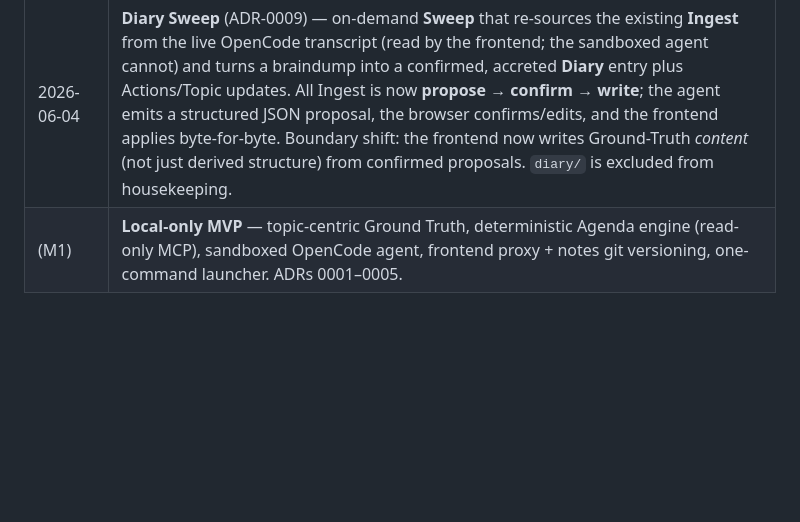
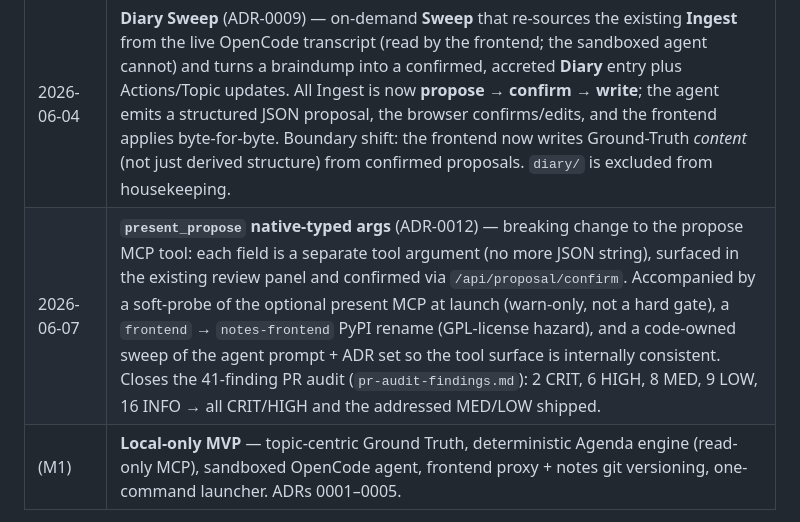
Before and after one commit to sfo2001/agentic-pa, a Markdown page: ROADMAP.md, the part around the change. GitHub-like rendering; blank space fills up the shorter version.

Commit message:
docs(roadmap): record the present_propose fix series in the changelog
Adds a row to the 'Already shipped' table for 2026-06-07 covering the
'present_propose native-typed args' breaking change (ADR-0012) and the
soft-probe / notes-frontend rename / prompt + ADR sweep that
accompanied it. The summary line notes the 41-finding PR audit was
fully closed (all CRIT + HIGH shipped; the addressed MED/LOW shipped).

Refs: pr-audit-findings.md agent-3 polish A13.

Co-Authored-By: Claude Opus 4.8 <noreply@anthropic.com>

```diff
--- a/ROADMAP.md
+++ b/ROADMAP.md
@@ -40,6 +40,7 @@ capability is worth adding.
 | 2026-05-31 | **lwt-wiki integration** (ADR-0007) — document **ingest** with traceability frontmatter, **`notes_search`** (BM25 over the Ground Truth), frontend-push **lint**, and a **code-owned `index.md`**, as a conventions layer over the existing topic/meeting/task model. The read-only Agenda server broadened into the **Ground Truth service**. |
 | 2026-05-31 | **Presentation pane** (ADR-0006) — a `present_present(path)` MCP signal renders a workspace Artifact read-only beside the conversation, server-side sanitized. |
 | 2026-06-04 | **Diary Sweep** (ADR-0009) — on-demand **Sweep** that re-sources the existing **Ingest** from the live OpenCode transcript (read by the frontend; the sandboxed agent cannot) and turns a braindump into a confirmed, accreted **Diary** entry plus Actions/Topic updates. All Ingest is now **propose → confirm → write**; the agent emits a structured JSON proposal, the browser confirms/edits, and the frontend applies byte-for-byte. Boundary shift: the frontend now writes Ground-Truth *content* (not just derived structure) from confirmed proposals. `diary/` is excluded from housekeeping. |
+| 2026-06-07 | **`present_propose` native-typed args** (ADR-0012) — breaking change to the propose MCP tool: each field is a separate tool argument (no more JSON string), surfaced in the existing review panel and confirmed via `/api/proposal/confirm`. Accompanied by a soft-probe of the optional present MCP at launch (warn-only, not a hard gate), a `frontend` → `notes-frontend` PyPI rename (GPL-license hazard), and a code-owned sweep of the agent prompt + ADR set so the tool surface is internally consistent. Closes the 41-finding PR audit (`pr-audit-findings.md`): 2 CRIT, 6 HIGH, 8 MED, 9 LOW, 16 INFO → all CRIT/HIGH and the addressed MED/LOW shipped. |
 | (M1) | **Local-only MVP** — topic-centric Ground Truth, deterministic Agenda engine (read-only MCP), sandboxed OpenCode agent, frontend proxy + notes git versioning, one-command launcher. ADRs 0001–0005. |
 
 Architecture decisions are recorded in `docs/adr/`.
```
